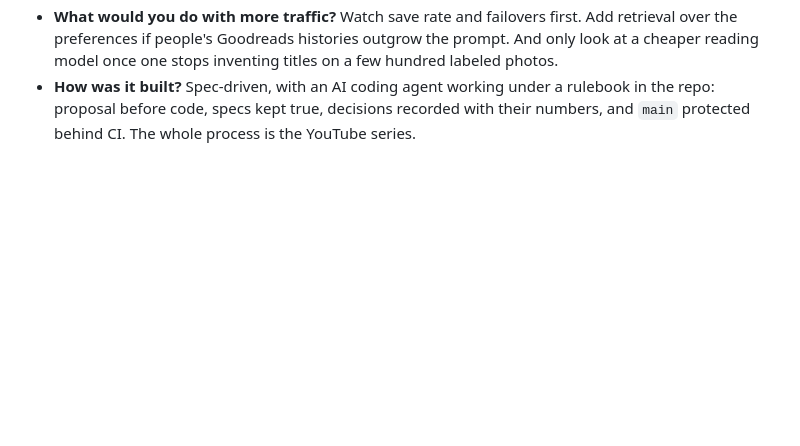
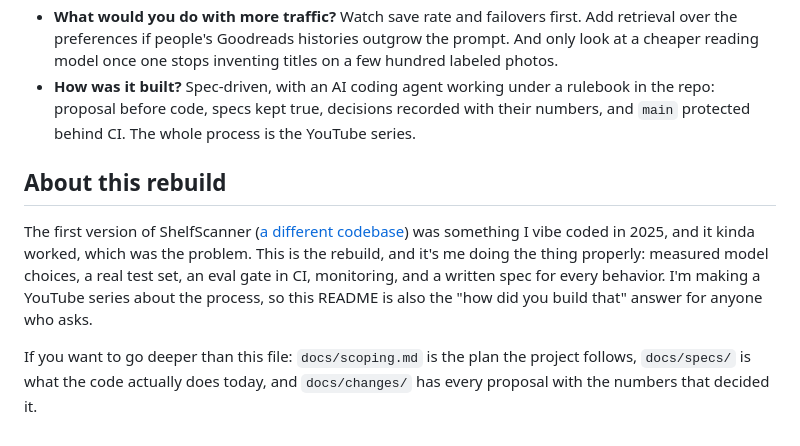
Before and after one commit to MarinaWyss/ShelfScanner, a Markdown page: README.md, the part around one of its changes. GitHub-like rendering; blank space fills up the shorter version.

```diff
--- a/README.md
+++ b/README.md
@@ -304,3 +322,9 @@ Short answers. Each one is backed by a section above or a file in `docs/`.
 - **How do you keep costs bounded?** About a cent a scan, a per-device hourly limit, a daily cap for the whole app, a spend cap on every CLI command, and cost logged per call from tokens and config prices.
 - **What would you do with more traffic?** Watch save rate and failovers first. Add retrieval over the preferences if people's Goodreads histories outgrow the prompt. And only look at a cheaper reading model once one stops inventing titles on a few hundred labeled photos.
 - **How was it built?** Spec-driven, with an AI coding agent working under a rulebook in the repo: proposal before code, specs kept true, decisions recorded with their numbers, and `main` protected behind CI. The whole process is the YouTube series.
+
+## About this rebuild
+
+The first version of ShelfScanner ([a different codebase](https://github.com/MarinaWyss/ShelfScanner-v1)) was something I vibe coded in 2025, and it kinda worked, which was the problem. This is the rebuild, and it's me doing the thing properly: measured model choices, a real test set, an eval gate in CI, monitoring, and a written spec for every behavior. I'm making a YouTube series about the process, so this README is also the "how did you build that" answer for anyone who asks.
+
+If you want to go deeper than this file: `docs/scoping.md` is the plan the project follows, `docs/specs/` is what the code actually does today, and `docs/changes/` has every proposal with the numbers that decided it.
```
Also changed, not shown: other parts of README.md (+39 -21 lines).
